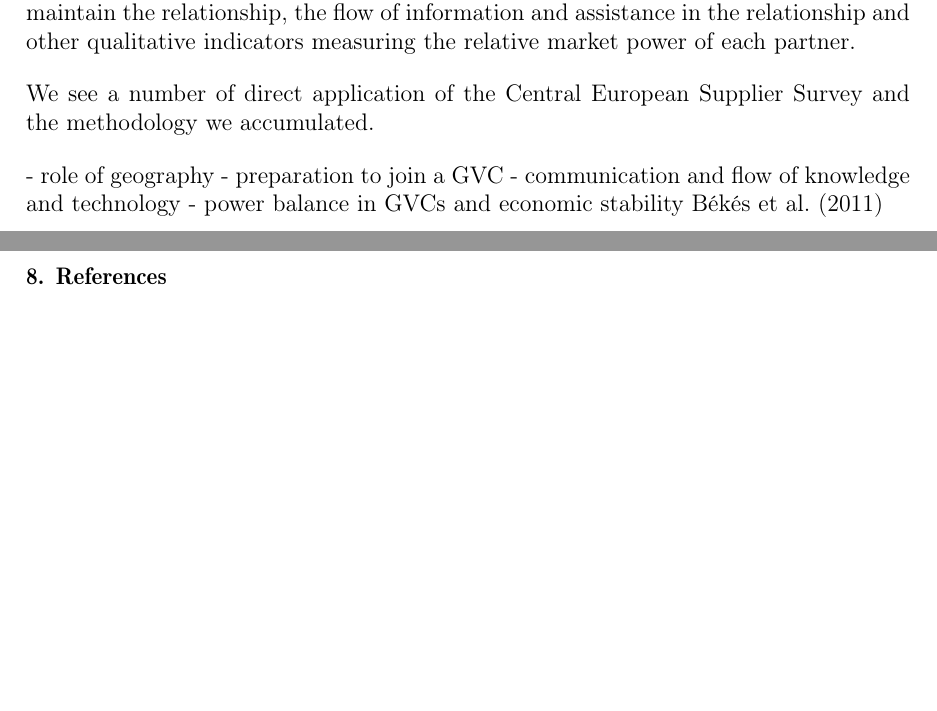
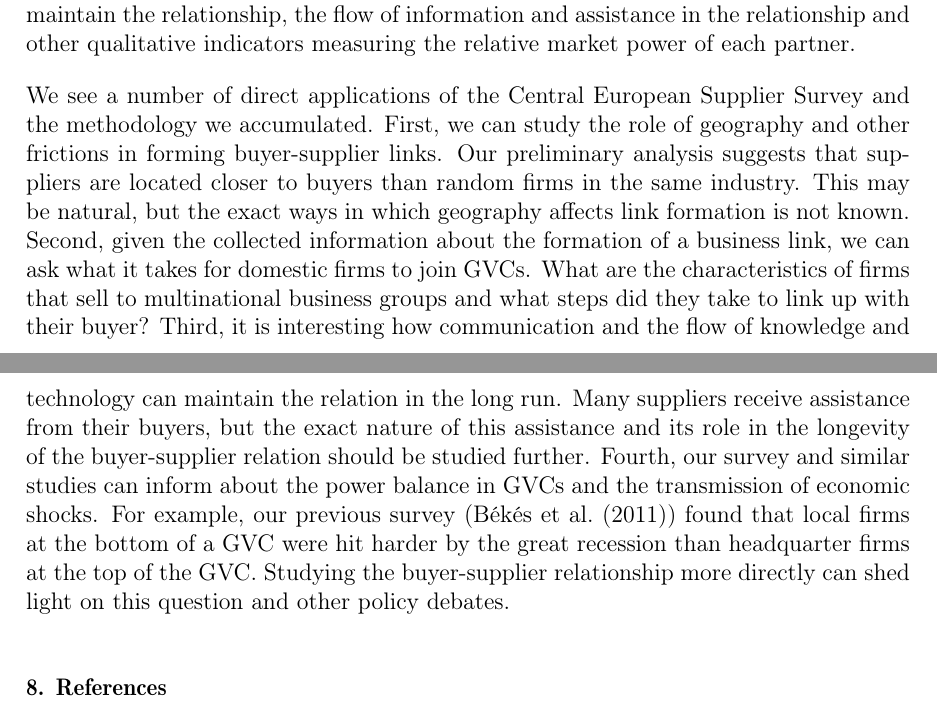
Before and after one commit to korenmiklos/Supplier_descriptive_eu, a LaTeX paper (main.tex): two parts of pages 29 and 30 of 31, joined at a grey line, cut so that both start at the same text, the shorter picture padded with empty space. Compiled offline with pdfLaTeX.

Commit message:
Add discussion

```diff
--- a/main.tex
+++ b/main.tex
@@ -630,12 +625,7 @@ Regarding the formation of relationships we find that this is a two-sided proces
 
 The most important benefit of our survey is that it can tease out qualitative information about business relationships, which are difficult to collect in observational data. We hence view this methodology complementary to collecting large-scale administrative datasets about business-to-business transactions (such as from VAT filings). To understand the long-term stability and success of business relationships, we need to have much more information than just the volume of transactions, which is typically the only metric available in transactional data. Well-designed surveys can elicit information about the length of the relationship, the steps each party has taken to form and maintain the relationship, the flow of information and assistance in the relationship and other qualitative indicators measuring the relative market power of each partner.
 
-We see a number of direct application of the Central European Supplier Survey and the methodology we accumulated.
-
-- role of geography
-- preparation to join a GVC
-- communication and flow of knowledge and technology
-- power balance in GVCs and economic stability \cite{still_standing}
+We see a number of direct applications of the Central European Supplier Survey and the methodology we accumulated. First, we can study the role of geography and other frictions in forming buyer-supplier links. Our preliminary analysis suggests that suppliers are located closer to buyers than random firms in the same industry. This may be natural, but the exact ways in which geography affects link formation is not known. Second, given the collected information about the formation of a business link, we can ask what it takes for domestic firms to join GVCs. What are the characteristics of firms that sell to multinational business groups and what steps did they take to link up with their buyer? Third, it is interesting how communication and the flow of knowledge and technology can maintain the relation in the long run. Many suppliers receive assistance from their buyers, but the exact nature of this assistance and its role in the longevity of the buyer-supplier relation should be studied further. Fourth, our survey and similar studies can inform about the power balance in GVCs and the transmission of economic shocks. For example, our previous survey (\cite{still_standing}) found that local firms at the bottom of a GVC were hit harder by the great recession than headquarter firms at the top of the GVC. Studying the buyer-supplier relationship more directly can shed light on this question and other policy debates.
 
 \section{References}
 
```
Also changed, not shown: main.tex (7 more changed lines).
